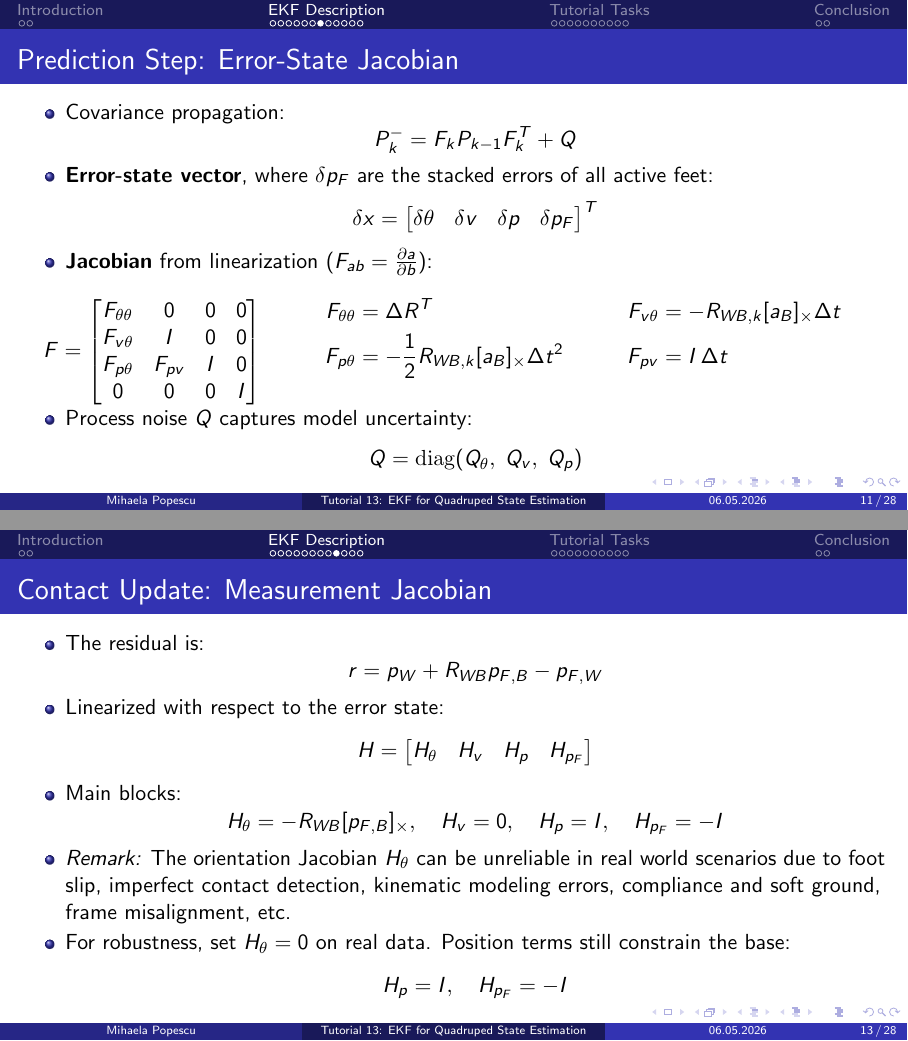
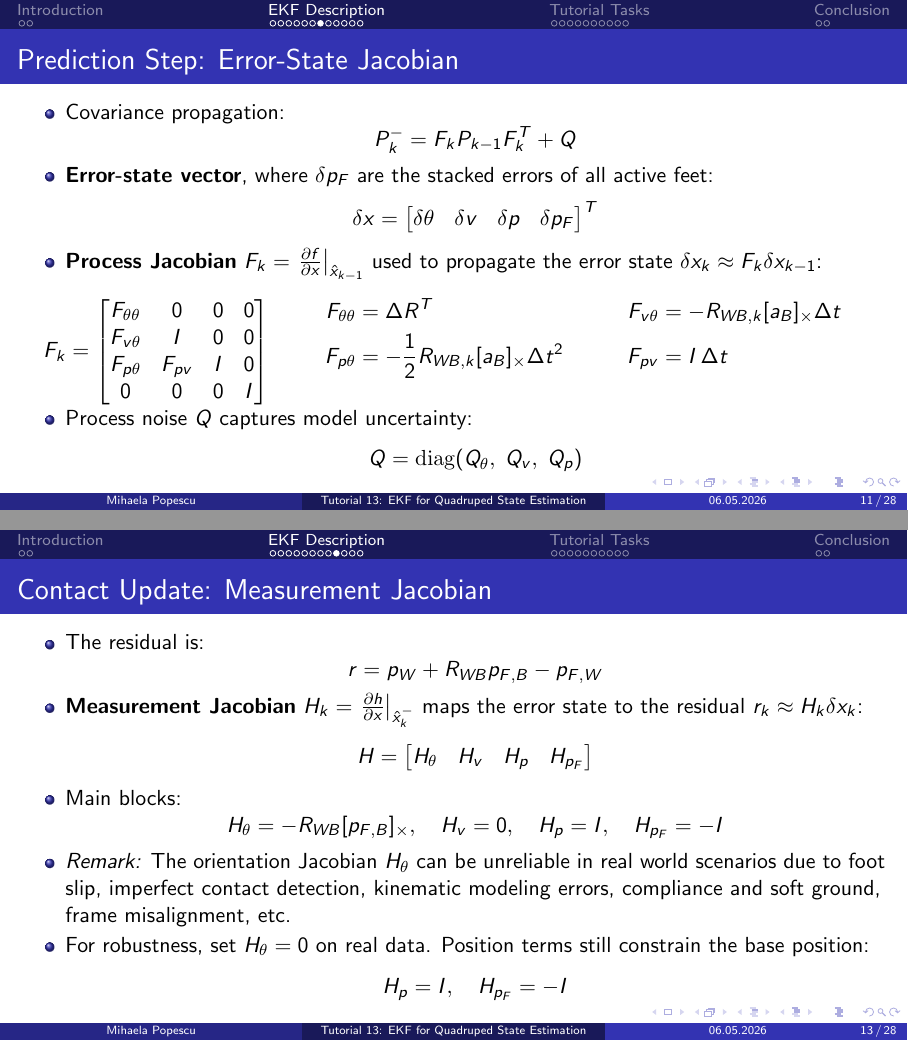
Before and after one commit to air-course/tutorial13, LaTeX slides (slides/tutorial13.tex): pages 11 and 13 of 33, joined at a grey line. Compiled offline with pdfLaTeX.

```diff
--- a/slides/tutorial13.tex
+++ b/slides/tutorial13.tex
@@ -251,12 +254,13 @@
 			\end{bmatrix}^T
 		\end{equation*}
 
-	\item \textbf{Jacobian} from linearization ($F_{ab} = \frac{\partial a}{\partial b}$):
+		\item \textbf{Process Jacobian} $F_k = \left.\frac{\partial f}{\partial x}\right|_{\hat{x}_{k-1}}$ used to propagate the error state $\delta x_k \approx F_k \delta x_{k-1}$:
+
 		\vspace{-0.2cm}
 		\begin{columns}[T]
 			\begin{column}{0.25\textwidth}
 				\begin{equation*}
-				F =
+					F_k =
 					\begin{bmatrix}
 						F_{\theta\theta} & 0 & 0 & 0 \\
 						F_{v\theta} & I & 0 & 0 \\
@@ -334,7 +337,7 @@
 		p_W + R_{WB}p_{F,B} - p_{F,W}
 		\]
 
-		\item Linearized with respect to the error state:
+		\item \textbf{Measurement Jacobian} $H_k = \left.\frac{\partial h}{\partial x}\right|_{\hat{x}_k^-}$ maps the error state to the residual $r_k \approx H_k \delta x_k$:
 		\[
 		H =
 		\begin{bmatrix}
@@ -352,7 +355,7 @@
 
 		\item \textit{Remark:} The orientation Jacobian $H_\theta$ can be unreliable in real world scenarios due to foot slip, imperfect contact detection, kinematic modeling errors, compliance and soft ground, frame misalignment, etc.
 
-		\item For robustness, set $H_\theta = 0$ on real data. Position terms still constrain the base:
+		\item For robustness, set $H_\theta = 0$ on real data. Position terms still constrain the base position:
 		\[
 		H_p = I,\quad H_{p_F} = -I
 		\]
```
Also changed, not shown: slides/tutorial13.pdf, slides/tutorial13.tex (14 more changed lines), 2 other files. Lines whose indentation alone changed are shown as unchanged.
